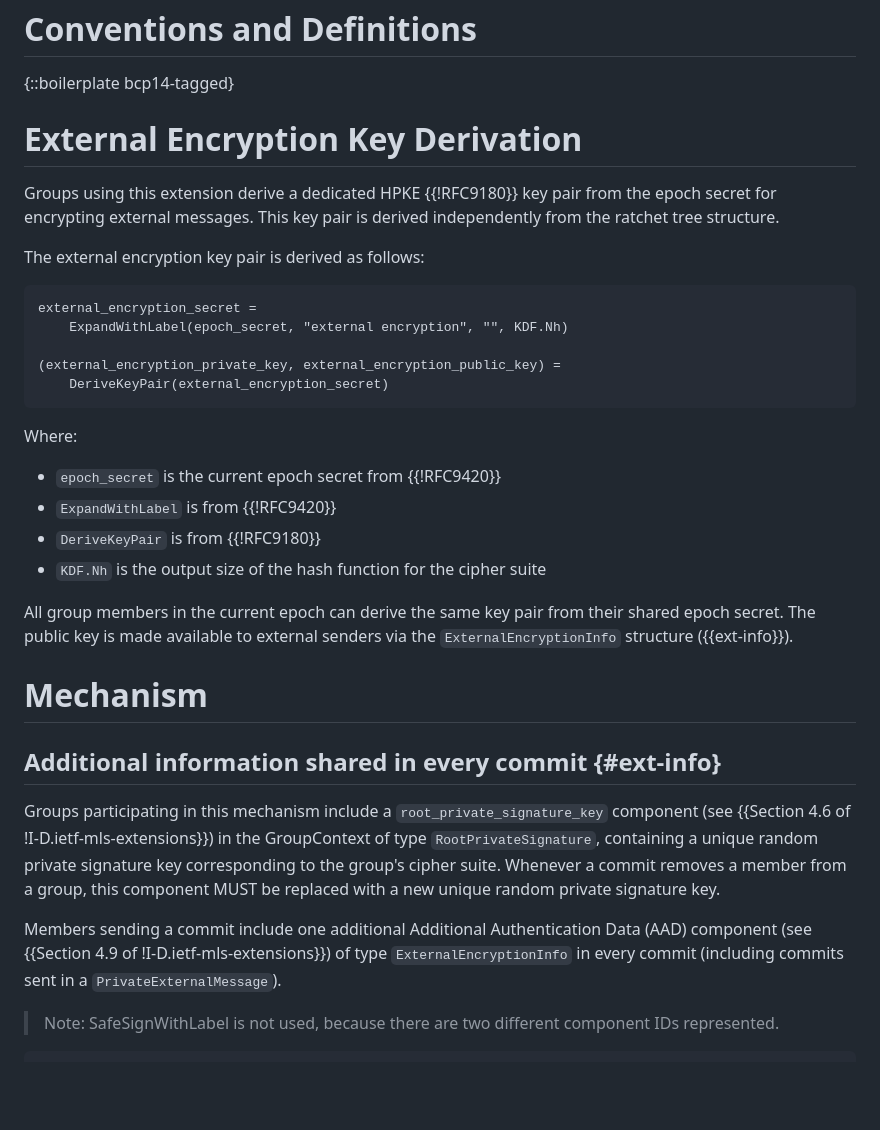
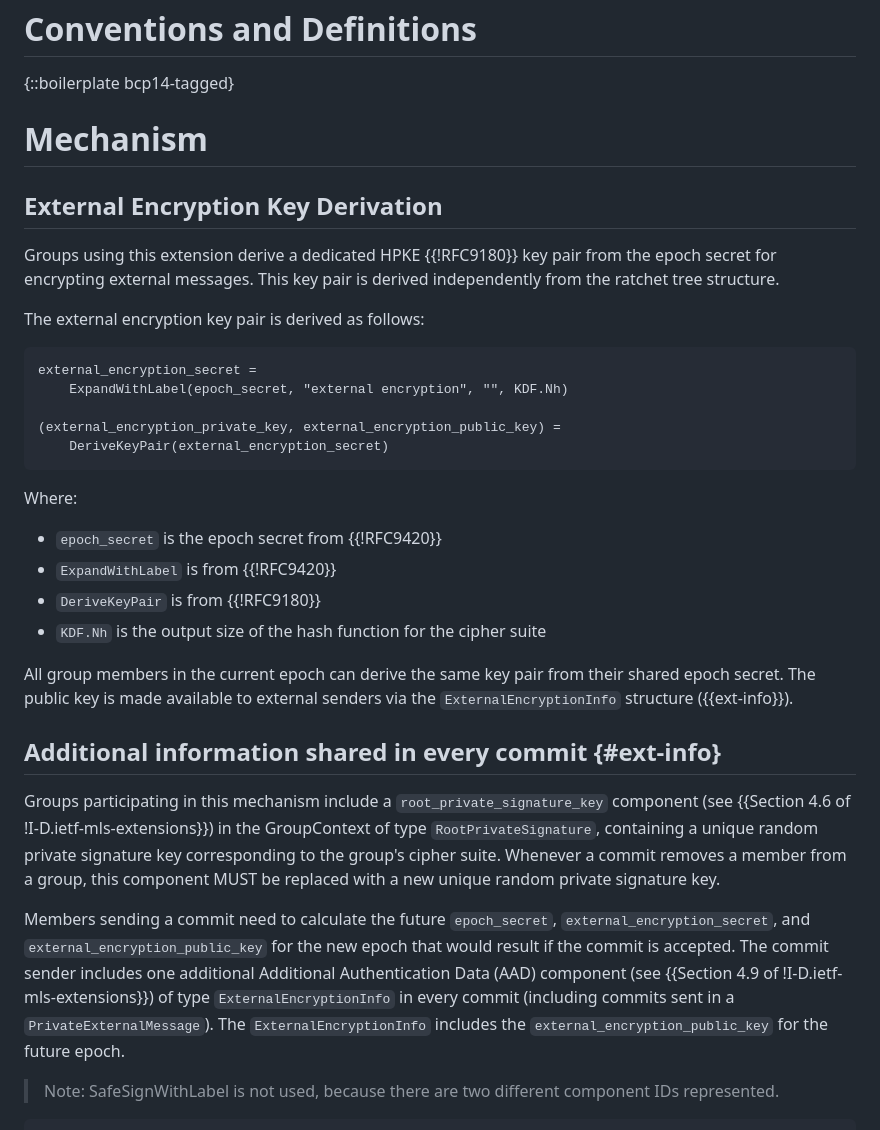
Before and after one commit to rohanmahy/mls-private-external, a Markdown page: draft-mahy-mls-private-external.md, the part around the change printed below. Rendered like a GitHub page; blank space fills up the shorter version.

Commit message:
Make clear the external encryption info refers to future epoch when sent in a commit

```diff
--- a/draft-mahy-mls-private-external.md
+++ b/draft-mahy-mls-private-external.md
@@ -67,7 +67,9 @@ It also provides a way to convey that public key safely to prevent active attack
 
 {::boilerplate bcp14-tagged}
 
-# External Encryption Key Derivation
+# Mechanism
+
+## External Encryption Key Derivation
 
 Groups using this extension derive a dedicated HPKE {{!RFC9180}} key pair from the epoch secret for encrypting external messages. This key pair is derived independently from the ratchet tree structure.
 
@@ -83,21 +85,21 @@ external_encryption_secret =
 
 Where:
 
-- `epoch_secret` is the current epoch secret from {{!RFC9420}}
+- `epoch_secret` is the epoch secret from {{!RFC9420}}
 - `ExpandWithLabel` is from {{!RFC9420}}
 - `DeriveKeyPair` is from {{!RFC9180}}
 - `KDF.Nh` is the output size of the hash function for the cipher suite
 
 All group members in the current epoch can derive the same key pair from their shared epoch secret. The public key is made available to external senders via the `ExternalEncryptionInfo` structure ({{ext-info}}).
 
-# Mechanism
-
 ## Additional information shared in every commit {#ext-info}
 
 Groups participating in this mechanism include a `root_private_signature_key` component (see {{Section 4.6 of !I-D.ietf-mls-extensions}}) in the GroupContext of type `RootPrivateSignature`, containing a unique random private signature key corresponding to the group's cipher suite.
 Whenever a commit removes a member from a group, this component MUST be replaced with a new unique random private signature key.
 
-Members sending a commit include one additional Additional Authentication Data (AAD) component (see {{Section 4.9 of !I-D.ietf-mls-extensions}}) of type `ExternalEncryptionInfo` in every commit (including commits sent in a `PrivateExternalMessage`).
+Members sending a commit need to calculate the future `epoch_secret`, `external_encryption_secret`, and `external_encryption_public_key` for the new epoch that would result if the commit is accepted.
+The commit sender includes one additional Additional Authentication Data (AAD) component (see {{Section 4.9 of !I-D.ietf-mls-extensions}}) of type `ExternalEncryptionInfo` in every commit (including commits sent in a `PrivateExternalMessage`).
+The `ExternalEncryptionInfo` includes the `external_encryption_public_key` for the future epoch.
 
 > Note: SafeSignWithLabel is not used, because there are two different component IDs represented.
 
```
Also changed, not shown: other parts of draft-mahy-mls-private-external.md (+1 -1 lines).
